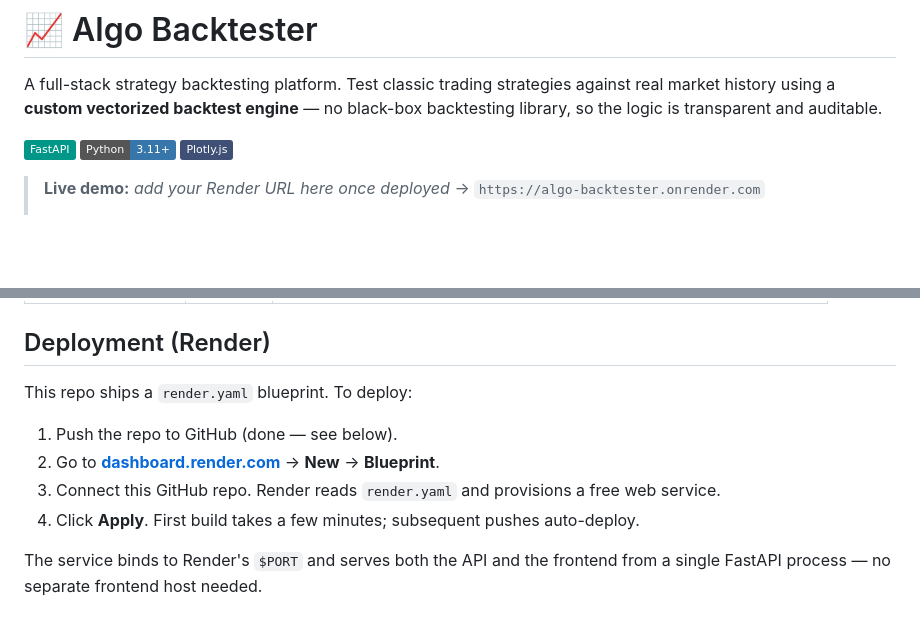
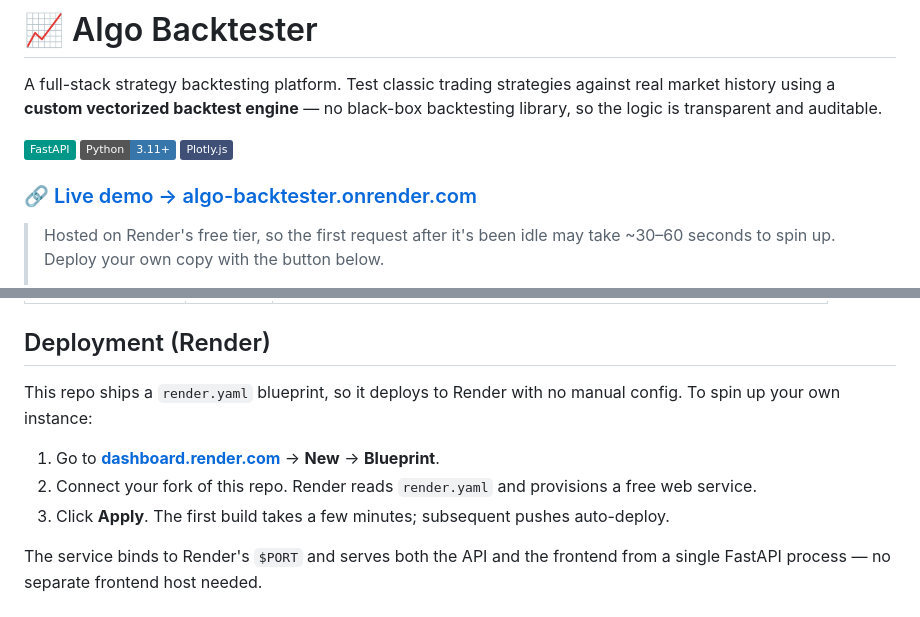
Before and after one commit to Alissa-King/algo-backtester, a Markdown page: README.md, 2 parts joined by grey strips. GitHub-like rendering; badges without logos; blank space fills up the shorter version.

Commit message:
Add live demo link to README
Co-Authored-By: Claude Opus 4.8 <noreply@anthropic.com>

```diff
--- a/README.md
+++ b/README.md
@@ -8,5 +8,8 @@ black-box backtesting library, so the logic is transparent and auditable.
 ![python](https://img.shields.io/badge/Python-3.11+-3776AB?logo=python&logoColor=white)
 ![plotly](https://img.shields.io/badge/Plotly.js-3F4F75?logo=plotly&logoColor=white)
 
-> **Live demo:** _add your Render URL here once deployed_ → `https://algo-backtester.onrender.com`
+### 🔗 [Live demo → algo-backtester.onrender.com](https://algo-backtester.onrender.com)
+
+> Hosted on Render's free tier, so the first request after it's been idle may take
+> ~30–60 seconds to spin up. Deploy your own copy with the button below.
 >
@@ -72,12 +75,12 @@ Then open **http://localhost:8000**.
 
 ## Deployment (Render)
 
-This repo ships a `render.yaml` blueprint. To deploy:
+This repo ships a `render.yaml` blueprint, so it deploys to Render with no manual
+config. To spin up your own instance:
 
-1. Push the repo to GitHub (done — see below).
-2. Go to **[dashboard.render.com](https://dashboard.render.com)** → **New** → **Blueprint**.
-3. Connect this GitHub repo. Render reads `render.yaml` and provisions a free web service.
-4. Click **Apply**. First build takes a few minutes; subsequent pushes auto-deploy.
+1. Go to **[dashboard.render.com](https://dashboard.render.com)** → **New** → **Blueprint**.
+2. Connect your fork of this repo. Render reads `render.yaml` and provisions a free web service.
+3. Click **Apply**. The first build takes a few minutes; subsequent pushes auto-deploy.
 
 The service binds to Render's `$PORT` and serves both the API and the frontend from
 a single FastAPI process — no separate frontend host needed.
```
Also changed, not shown: other parts of README.md (+1 -1 lines).
